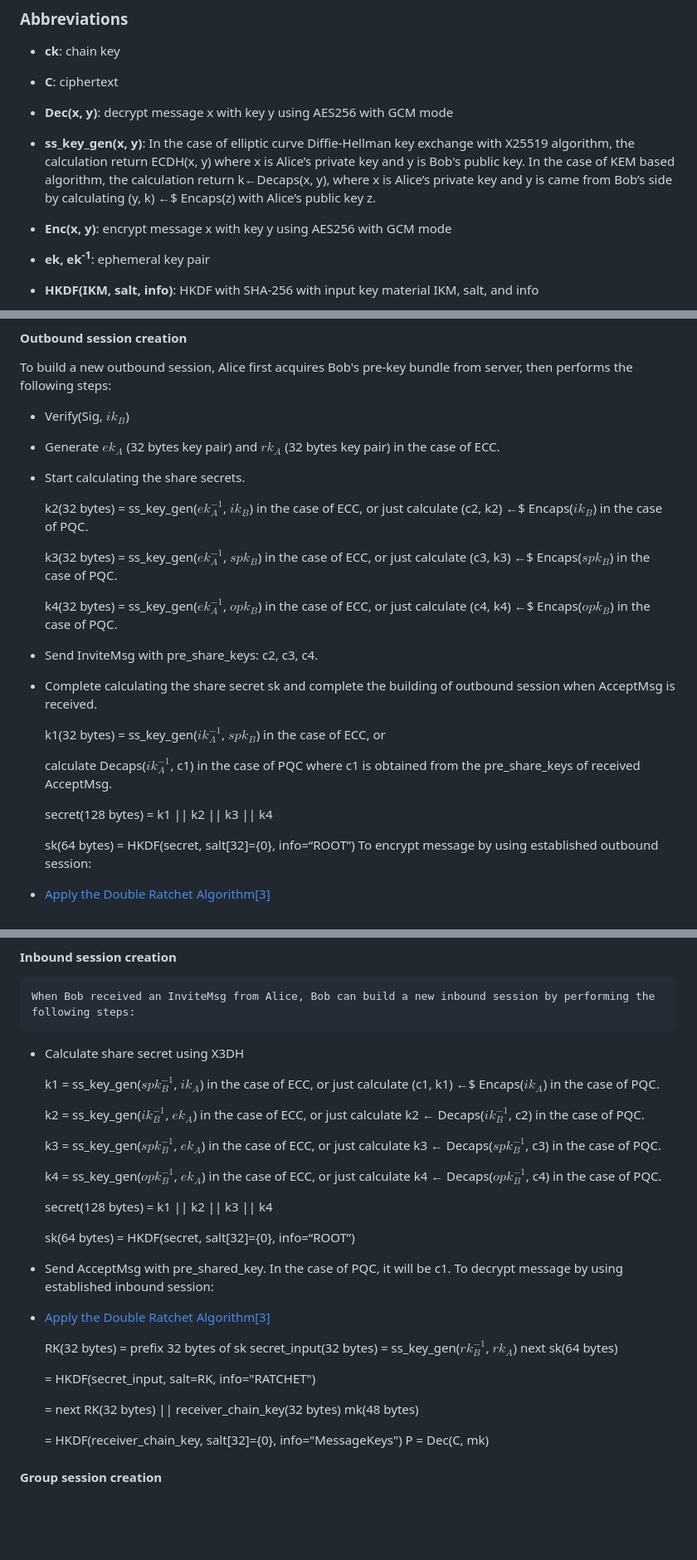
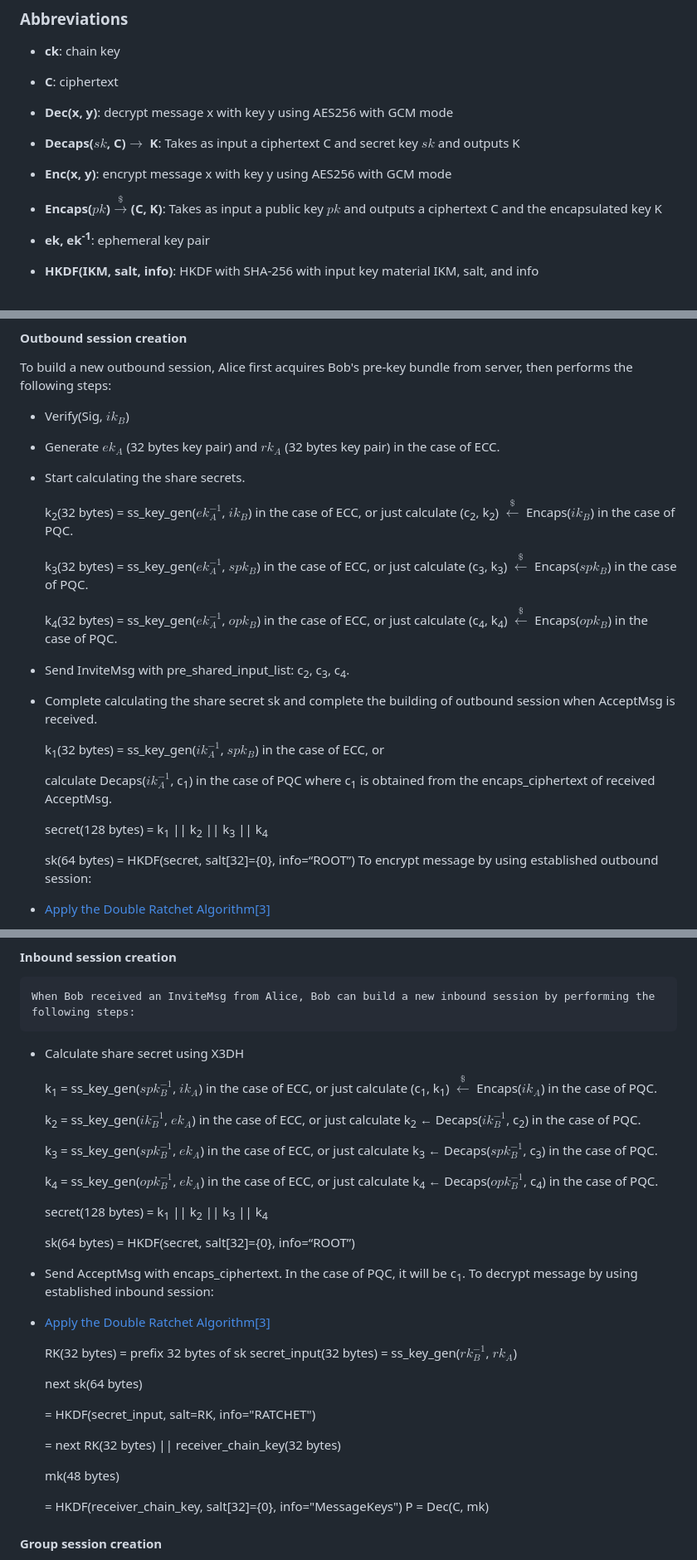
Before and after one commit to e2eelab/e2ee-security-whitepaper, a Markdown page: index.md, 3 parts joined by grey strips. Shown: that part at 83% size. GitHub-like rendering; blank space fills up the shorter version.

Commit message:
[fix] fix some Mathematical Symbols

```diff
--- a/index.md
+++ b/index.md
@@ -204,9 +204,11 @@ Fig.7: GroupSession struct
 
 *   **Dec(x, y)**: decrypt message x with key y using AES256 with GCM mode
 
-*   **ss\_key\_gen(x, y)**: In the case of elliptic curve Diffie-Hellman key exchange with X25519 algorithm, the calculation return ECDH(x, y) where x is Alice’s private key and y is Bob's public key. In the case of KEM based algorithm, the calculation return k←Decaps(x, y), where x is Alice’s private key and y is came from Bob’s side by calculating (y, k) ←$ Encaps(z) with Alice’s public key z.
+*   **Decaps($sk$, C)${\longrightarrow}$ K**: Takes as input a ciphertext C and secret key $sk$ and outputs K
 
 *   **Enc(x, y)**: encrypt message x with key y using AES256 with GCM mode
+
+*   **Encaps($pk$)$\stackrel{\$}{\longrightarrow}$(C, K)**: Takes as input a public key $pk$ and outputs a ciphertext C and the encapsulated key K
 
 *   **ek, ek<sup>-1</sup>**: ephemeral key pair
 
@@ -261,21 +265,21 @@ To build a new outbound session, Alice first acquires Bob's pre-key bundle from
 
 *   Start calculating the share secrets.
 
-    k2(32 bytes) = ss\_key\_gen($ek_A^{-1}$, $ik_B$) in the case of ECC, or just calculate (c2, k2) ←$ Encaps($ik_B$) in the case of PQC.
+    k<sub>2</sub>(32 bytes) = ss\_key\_gen($ek_A^{-1}$, $ik_B$) in the case of ECC, or just calculate (c<sub>2</sub>, k<sub>2</sub>) $\stackrel{\$}{\longleftarrow}$ Encaps($ik_B$) in the case of PQC.
 
-    k3(32 bytes) = ss\_key\_gen($ek_A^{-1}$, $spk_B$) in the case of ECC, or just calculate (c3, k3) ←$ Encaps($spk_B$) in the case of PQC.
+    k<sub>3</sub>(32 bytes) = ss\_key\_gen($ek_A^{-1}$, $spk_B$) in the case of ECC, or just calculate (c<sub>3</sub>, k<sub>3</sub>) $\stackrel{\$}{\longleftarrow}$ Encaps($spk_B$) in the case of PQC.
 
-    k4(32 bytes) = ss\_key\_gen($ek_A^{-1}$, $opk_B$) in the case of ECC, or just calculate (c4, k4) ←$ Encaps($opk_B$) in the case of PQC.
+    k<sub>4</sub>(32 bytes) = ss\_key\_gen($ek_A^{-1}$, $opk_B$) in the case of ECC, or just calculate (c<sub>4</sub>, k<sub>4</sub>) $\stackrel{\$}{\longleftarrow}$ Encaps($opk_B$) in the case of PQC.
 
-*   Send InviteMsg with pre\_share\_keys: c2, c3, c4.
+*   Send InviteMsg with pre\_shared\_input_list: c<sub>2</sub>, c<sub>3</sub>, c<sub>4</sub>.
 
 *   Complete calculating the share secret sk and complete the building of outbound session when AcceptMsg is received.
 
-    k1(32 bytes) = ss\_key\_gen($ik_A^{-1}$, $spk_B$) in the case of ECC, or
+    k<sub>1</sub>(32 bytes) = ss\_key\_gen($ik_A^{-1}$, $spk_B$) in the case of ECC, or
 
-    calculate Decaps($ik_A^{-1}$, c1) in the case of PQC where c1 is obtained from the pre\_share\_keys of received AcceptMsg.
+    calculate Decaps($ik_A^{-1}$, c<sub>1</sub>) in the case of PQC where c<sub>1</sub> is obtained from the encaps\_ciphertext of received AcceptMsg.
 
-    secret(128 bytes) = k1 || k2 || k3 || k4
+    secret(128 bytes) = k<sub>1</sub> || k<sub>2</sub> || k<sub>3</sub> || k<sub>4</sub>
 
     sk(64 bytes) = HKDF(secret, salt\[32\]={0}, info=“ROOT”) To encrypt message by using established outbound session:
 
@@ -306,27 +310,31 @@ To build a new outbound session, Alice first acquires Bob's pre-key bundle from
 
 *   Calculate share secret using X3DH
 
-    k1 \= ss\_key\_gen($spk_B^{-1}$, $ik_A$) in the case of ECC, or just calculate (c1, k1) ←$ Encaps($ik_A$) in the case of PQC.
+    k<sub>1</sub> \= ss\_key\_gen($spk_B^{-1}$, $ik_A$) in the case of ECC, or just calculate (c<sub>1</sub>, k<sub>1</sub>) $\stackrel{\$}{\longleftarrow}$ Encaps($ik_A$) in the case of PQC.
 
-    k2 \= ss\_key\_gen($ik_B^{-1}$, $ek_A$) in the case of ECC, or just calculate k2 ← Decaps($ik_B^{-1}$, c2) in the case of PQC.
+    k<sub>2</sub> \= ss\_key\_gen($ik_B^{-1}$, $ek_A$) in the case of ECC, or just calculate k<sub>2</sub> ← Decaps($ik_B^{-1}$, c<sub>2</sub>) in the case of PQC.
 
-    k3 \= ss\_key\_gen($spk_B^{-1}$, $ek_A$) in the case of ECC, or just calculate k3 ← Decaps($spk_B^{-1}$, c3) in the case of PQC.
+    k<sub>3</sub> \= ss\_key\_gen($spk_B^{-1}$, $ek_A$) in the case of ECC, or just calculate k<sub>3</sub> ← Decaps($spk_B^{-1}$, c<sub>3</sub>) in the case of PQC.
 
-    k4 \= ss\_key\_gen($opk_B^{-1}$, $ek_A$) in the case of ECC, or just calculate k4 ← Decaps($opk_B^{-1}$, c4) in the case of PQC.
+    k<sub>4</sub> \= ss\_key\_gen($opk_B^{-1}$, $ek_A$) in the case of ECC, or just calculate k<sub>4</sub> ← Decaps($opk_B^{-1}$, c<sub>4</sub>) in the case of PQC.
 
-    secret(128 bytes) = k1 || k2 || k3 || k4
+    secret(128 bytes) = k<sub>1</sub> || k<sub>2</sub> || k<sub>3</sub> || k<sub>4</sub>
 
     sk(64 bytes) = HKDF(secret, salt\[32\]={0}, info=“ROOT”)
 
-*   Send AcceptMsg with pre\_shared\_key. In the case of PQC, it will be c1. To decrypt message by using established inbound session:
+*   Send AcceptMsg with encaps\_ciphertext. In the case of PQC, it will be c<sub>1</sub>. To decrypt message by using established inbound session:
 
 *   [Apply the Double Ratchet Algorithm](#bookmark113)[\[3\]](#bookmark113)
 
-    RK(32 bytes) = prefix 32 bytes of sk secret\_input(32 bytes) = ss\_key\_gen($rk_B^{-1}$, $rk_A$) next sk(64 bytes)
+    RK(32 bytes) = prefix 32 bytes of sk secret\_input(32 bytes) = ss\_key\_gen($rk_B^{-1}$, $rk_A$)
+
+    next sk(64 bytes)
 
     \= HKDF(secret\_input, salt=RK, info="RATCHET")
 
-    \= next RK(32 bytes) || receiver\_chain\_key(32 bytes) mk(48 bytes)
+    \= next RK(32 bytes) || receiver\_chain\_key(32 bytes)
+
+    mk(48 bytes)
 
     \= HKDF(receiver\_chain\_key, salt\[32\]={0}, info="MessageKeys") P = Dec(C, mk)
 
```
Also changed, not shown: other parts of index.md (+2 -0 lines).
